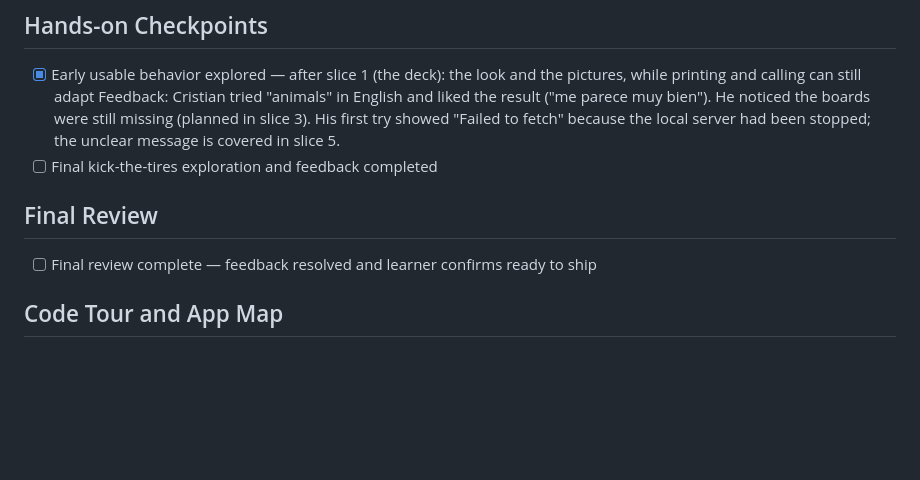
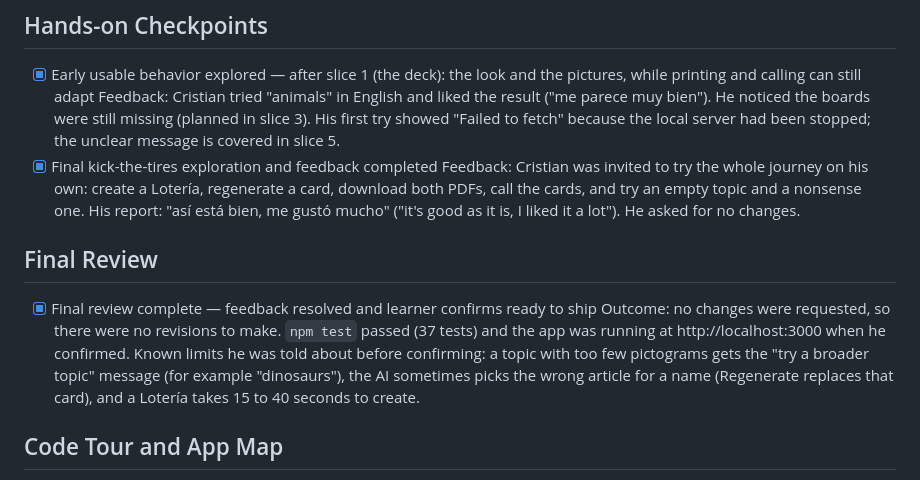
Before and after one commit to cristianvega-mx/loter-ia, a Markdown page: devpost/checklist.md, the part around the change. GitHub-like rendering; blank space fills up the shorter version.

Commit message:
Record the final review
Co-Authored-By: Claude Opus 5.5 <noreply@anthropic.com>

```diff
--- a/devpost/checklist.md
+++ b/devpost/checklist.md
@@ -67,11 +67,14 @@ Build mode: fast
 
 - [x] Early usable behavior explored — after slice 1 (the deck): the look and the pictures, while printing and calling can still adapt
   Feedback: Cristian tried "animals" in English and liked the result ("me parece muy bien"). He noticed the boards were still missing (planned in slice 3). His first try showed "Failed to fetch" because the local server had been stopped; the unclear message is covered in slice 5.
-- [ ] Final kick-the-tires exploration and feedback completed
+- [x] Final kick-the-tires exploration and feedback completed
+  Feedback: Cristian was invited to try the whole journey on his own: create a Lotería, regenerate a card, download both PDFs, call the cards, and try an empty topic and a nonsense one. His report: "así está bien, me gustó mucho" ("it's good as it is, I liked it a lot"). He asked for no changes.
 
 ## Final Review
 
-- [ ] Final review complete — feedback resolved and learner confirms ready to ship
+- [x] Final review complete — feedback resolved and learner confirms ready to ship
+  Outcome: no changes were requested, so there were no revisions to make. `npm test` passed (37 tests) and the app was running at http://localhost:3000 when he confirmed.
+  Known limits he was told about before confirming: a topic with too few pictograms gets the "try a broader topic" message (for example "dinosaurs"), the AI sometimes picks the wrong article for a name (Regenerate replaces that card), and a Lotería takes 15 to 40 seconds to create.
 
 ## Code Tour and App Map
 
```
